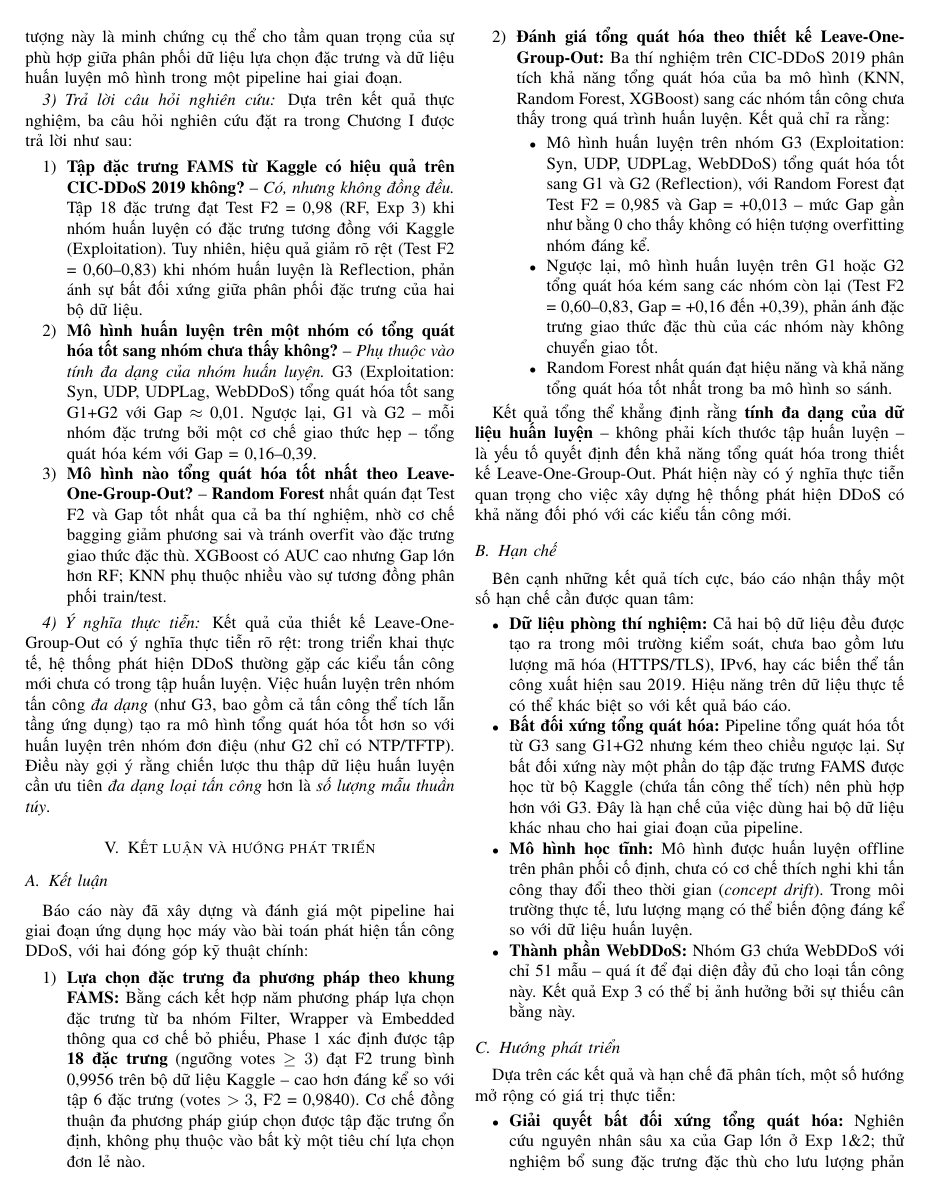
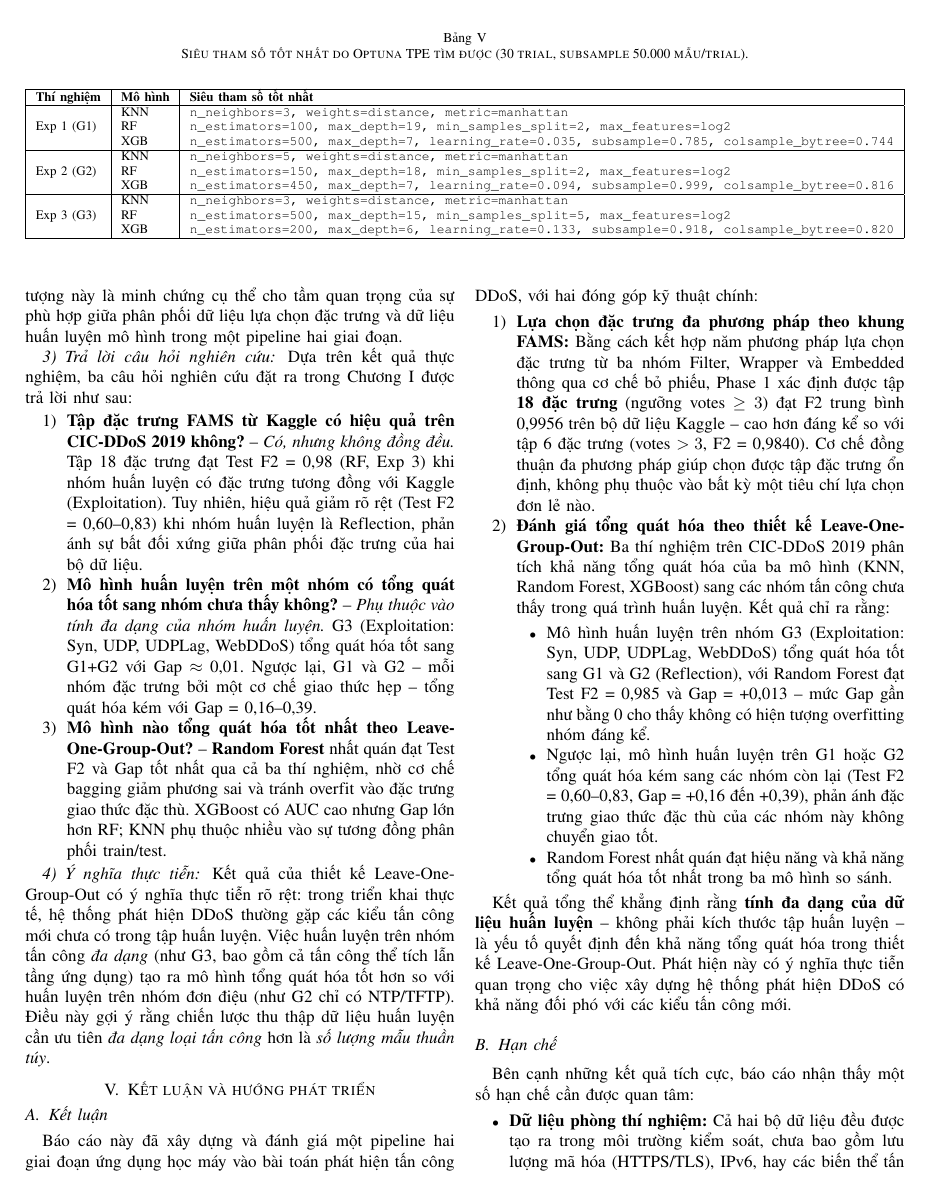
Before and after one commit to hoainn/HocMayATTT, a LaTeX paper (reports/LaTex/Main.tex, which reads reports/LaTex/chapters/05-thuc-nghiem.tex): page 10 of 11. Compiled offline with pdfLaTeX; a missing font is replaced by an installed copy or a similar font; a LaTeX package or settings file that is missing is left out.

Commit message:
thêm bảng siêu tham số Optuna tốt nhất cho từng mô hình và thí nghiệm

```diff
--- a/reports/LaTex/chapters/05-thuc-nghiem.tex
+++ b/reports/LaTex/chapters/05-thuc-nghiem.tex
@@ -195,6 +195,34 @@ Hình~\ref{fig:phase2_optuna_history} thể hiện lịch sử tối ưu Optuna
 
 Optuna TPE hội tụ nhanh, thường tìm được siêu tham số tốt sau 10--15 trong tổng số 30 trial ở cả ba thí nghiệm.
 
+Bảng~\ref{tab:optuna_params} liệt kê bộ siêu tham số tốt nhất mà Optuna tìm được cho từng mô hình và từng thí nghiệm.
+
+\begin{table*}[!t]
+\caption{Siêu tham số tốt nhất do Optuna TPE tìm được (30 trial, subsample 50.000 mẫu/trial).}
+\label{tab:optuna_params}
+\begin{center}
+\begin{adjustbox}{width=\textwidth}
+\begin{tabular}{|l|l|l|}
+\hline
+\textbf{Thí nghiệm} & \textbf{Mô hình} & \textbf{Siêu tham số tốt nhất} \\
+\hline
+\multirow{3}{*}{Exp 1 (G1)} & KNN & \texttt{n\_neighbors=3, weights=distance, metric=manhattan} \\
+ & RF  & \texttt{n\_estimators=100, max\_depth=19, min\_samples\_split=2, max\_features=log2} \\
+ & XGB & \texttt{n\_estimators=500, max\_depth=7, learning\_rate=0.035, subsample=0.785, colsample\_bytree=0.744} \\
+\hline
+\multirow{3}{*}{Exp 2 (G2)} & KNN & \texttt{n\_neighbors=5, weights=distance, metric=manhattan} \\
+ & RF  & \texttt{n\_estimators=150, max\_depth=18, min\_samples\_split=2, max\_features=log2} \\
+ & XGB & \texttt{n\_estimators=450, max\_depth=7, learning\_rate=0.094, subsample=0.999, colsample\_bytree=0.816} \\
+\hline
+\multirow{3}{*}{Exp 3 (G3)} & KNN & \texttt{n\_neighbors=3, weights=distance, metric=manhattan} \\
+ & RF  & \texttt{n\_estimators=500, max\_depth=15, min\_samples\_split=5, max\_features=log2} \\
+ & XGB & \texttt{n\_estimators=200, max\_depth=6, learning\_rate=0.133, subsample=0.918, colsample\_bytree=0.820} \\
+\hline
+\end{tabular}
+\end{adjustbox}
+\end{center}
+\end{table*}
+
 \subsection{Đánh giá hiệu quả tính toán}
 
 Một trong những mục tiêu quan trọng của bước lựa chọn đặc trưng FAMS là giảm số chiều đầu vào của mô hình, từ đó rút ngắn thời gian huấn luyện và suy luận. Bảng~\ref{tab:timing} trình bày thời gian huấn luyện và thời gian suy luận của ba mô hình trên ba thí nghiệm.
```
Also changed, not shown: reports/Pdf/Main.pdf.
